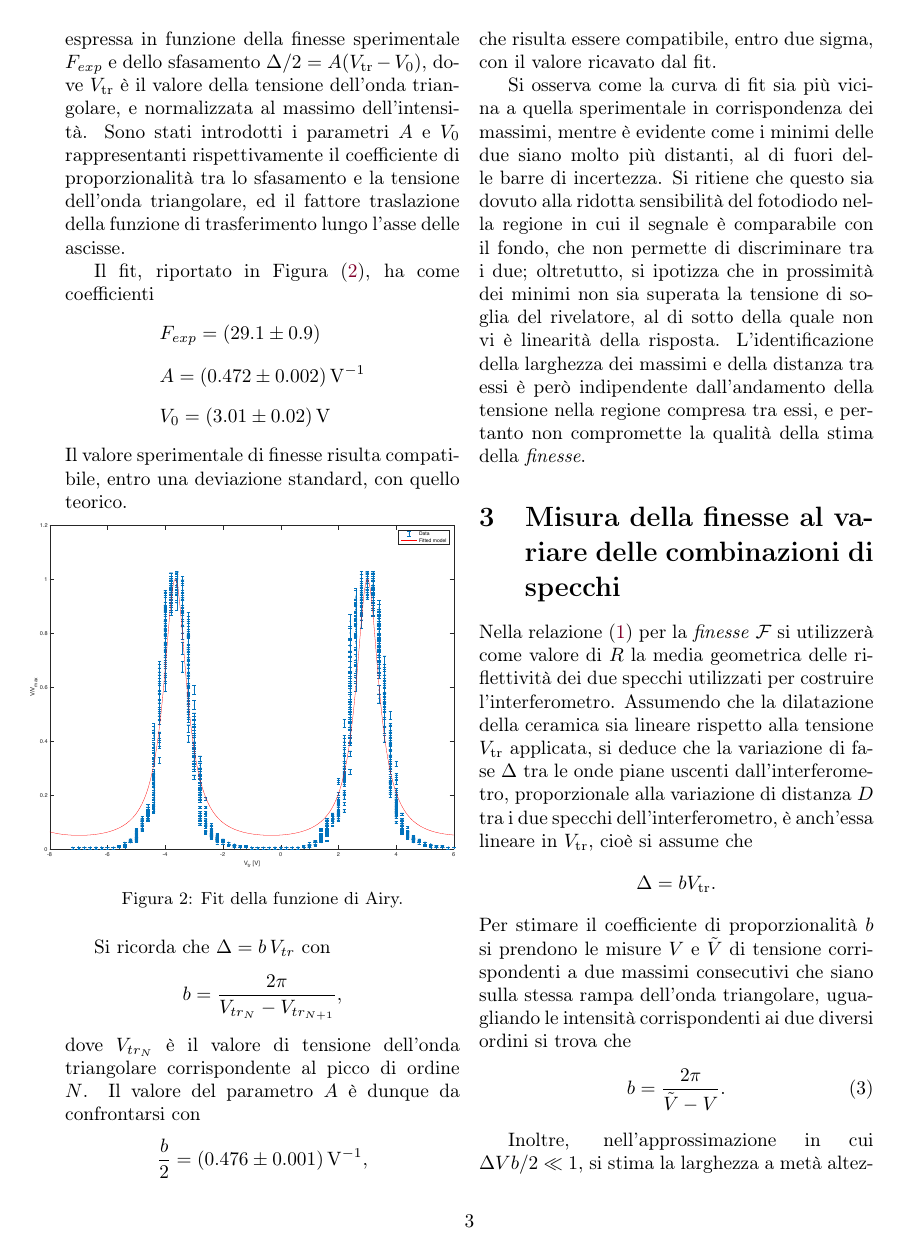
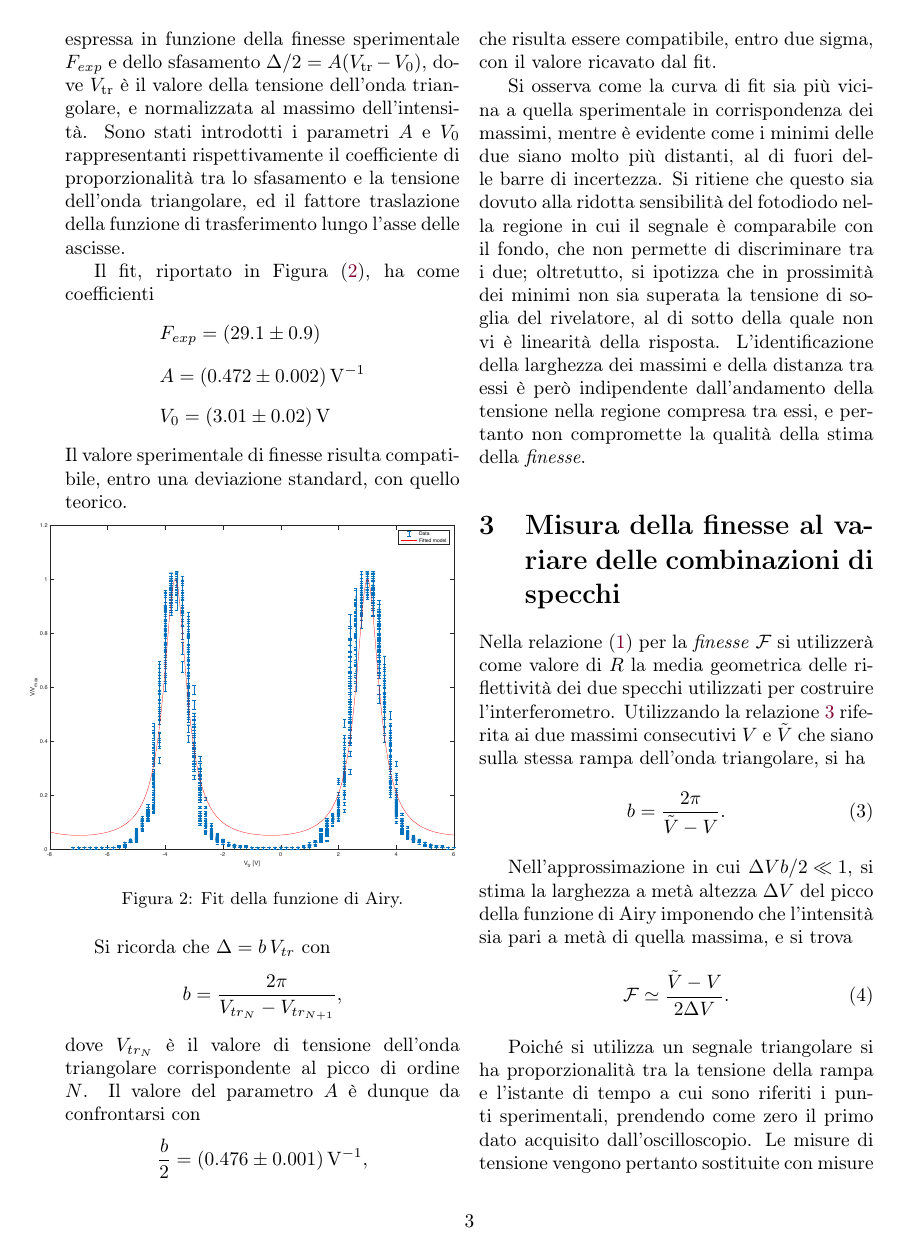
Before and after one commit to Legelli/PP4_Optics, a LaTeX paper (PP4.tex): page 3 of 6. Compiled offline with pdfLaTeX.

Commit message:
correzioni

```diff
--- a/PP4.tex
+++ b/PP4.tex
@@ -195,21 +196,17 @@ Si osserva come la curva di fit sia più vicina a quella sperimentale in corrisp
 %             MISURA DELLA FINESSE
 %==================================================
 \section{Misura della finesse al variare delle combinazioni di specchi}
-Nella relazione~(\ref{eq:finesse}) per la \emph{finesse} $\mathcal{F}$ si utilizzerà come valore di $R$ la media geometrica delle riflettività dei due specchi utilizzati per costruire l'interferometro. Assumendo che la dilatazione della ceramica sia lineare rispetto alla tensione $V_\text{tr}$ applicata, si deduce che la variazione di fase $\Delta$ tra le onde piane uscenti dall'interferometro, proporzionale alla variazione di distanza $D$ tra i due specchi dell'interferometro, è anch'essa lineare in $V_\text{tr}$, cioè si assume che
-\[
-	\Delta = b V_\text{tr}.
-\]
-Per stimare il coefficiente di proporzionalità $b$ si prendono le misure $V$ e $\tilde{V}$ di tensione corrispondenti a due massimi consecutivi che siano sulla stessa rampa dell'onda triangolare, uguagliando le intensità corrispondenti ai due diversi ordini si trova che
+Nella relazione~(\ref{eq:finesse}) per la \emph{finesse} $\mathcal{F}$ si utilizzerà come valore di $R$ la media geometrica delle riflettività dei due specchi utilizzati per costruire l'interferometro. Utilizzando la relazione~\ref{eq:b} riferita ai due massimi consecutivi $V$ e $\tilde{V}$ che siano sulla stessa rampa dell'onda triangolare, si ha
 \begin{equation}\label{eq:b}
 	b=\frac{2\pi}{\tilde{V}-V}.
 \end{equation}
 
-Inoltre, nell'approssimazione in cui ${\Delta V b/ 2 \ll 1}$, si stima la larghezza a metà altezza $\Delta V$ del picco della funzione di Airy imponendo che l'intensità sia pari a metà di quella massima, e si trova
+Nell'approssimazione in cui ${\Delta V b/ 2 \ll 1}$, si stima la larghezza a metà altezza $\Delta V$ del picco della funzione di Airy imponendo che l'intensità sia pari a metà di quella massima, e si trova
 \begin{equation}\label{eq:F_approx}
 	\mathcal{F} \simeq \frac{\tilde{V} - V}{2 \Delta V}.
 \end{equation}
 
-Poiché si utilizza un segnale triangolare si ha proporzionalità tra la tensione della rampa e l'istante di tempo a cui sono riferiti i punti sperimentali, rispetto ad uno zero arbitrario. Le misure di tensione vengono pertanto sostituite con misure di tempo, più convenienti poiché sono riportate sull'ascissa dell'oscilloscopio, effettuate mediante i cursori dello strumento. Si determinano pertanto la distanza temporale tra due picchi e la larghezza a metà altezza degli stessi.
+Poiché si utilizza un segnale triangolare si ha proporzionalità tra la tensione della rampa e l'istante di tempo a cui sono riferiti i punti sperimentali, prendendo come zero il primo dato acquisito dall'oscilloscopio. Le misure di tensione vengono pertanto sostituite con misure di tempo, più convenienti poiché sono riportate sull'ascissa dell'oscilloscopio, effettuate mediante i cursori dello strumento. Si determinano pertanto la distanza temporale tra due picchi e la larghezza a metà altezza degli stessi.
 
 Si ripetono tali misure per diverse combinazioni di specchi; esse sono riportate in Tabella \ref{tab:parte_due}, in Appendice. Si riportano in Figura \ref{fig:parte_due_retta} i valori di $\mathcal{F}^{-2}$ ricavati sperimentalmente, con $\mathcal{F}$ stimata da (\ref{eq:F_approx}), in funzione di $F_\mathrm{teo}^{-2}$, dove $F_\mathrm{teo}$ è la finesse teorica data da (\ref{eq:finesse}).
 \begin{Figure}
```
Also changed, not shown: PP4.pdf, PP4.tex (5 more changed lines).
